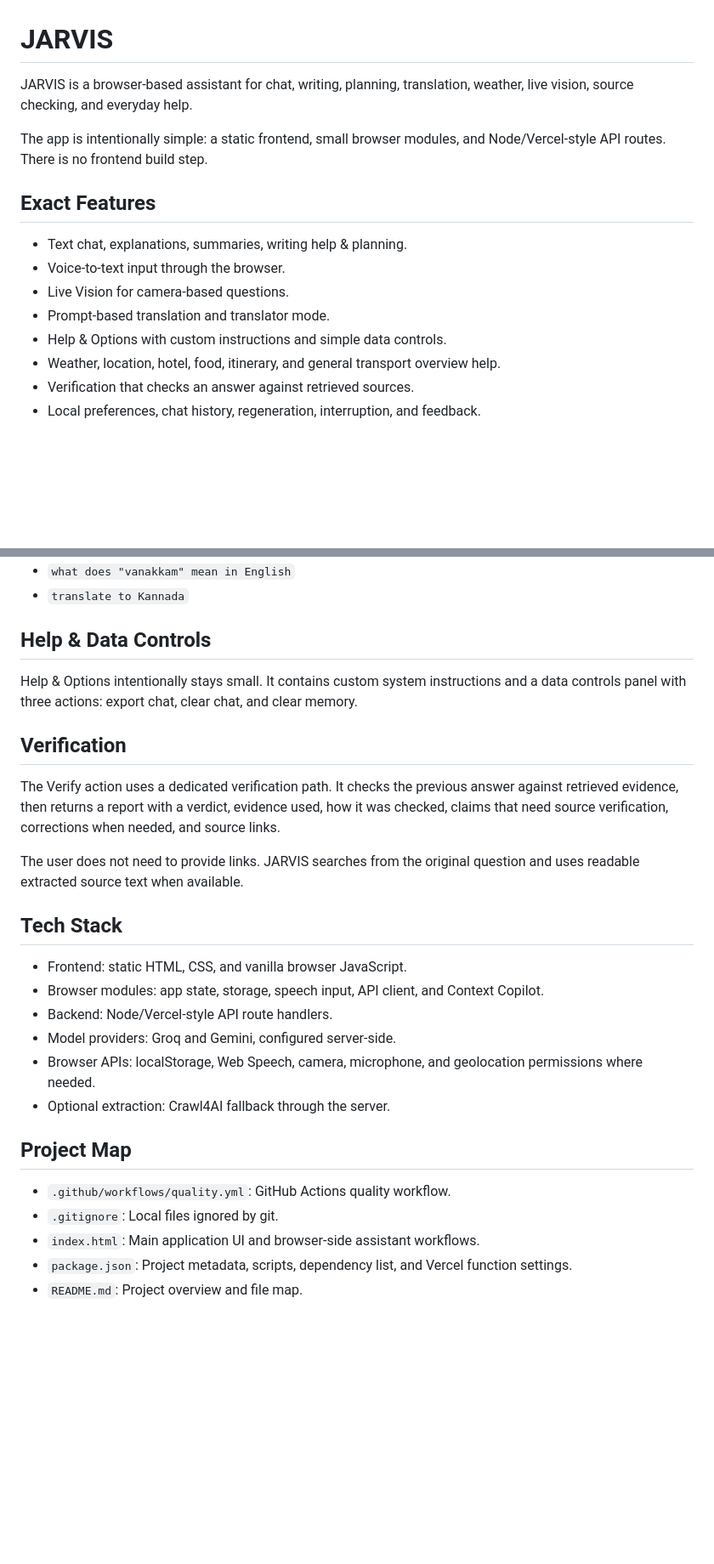
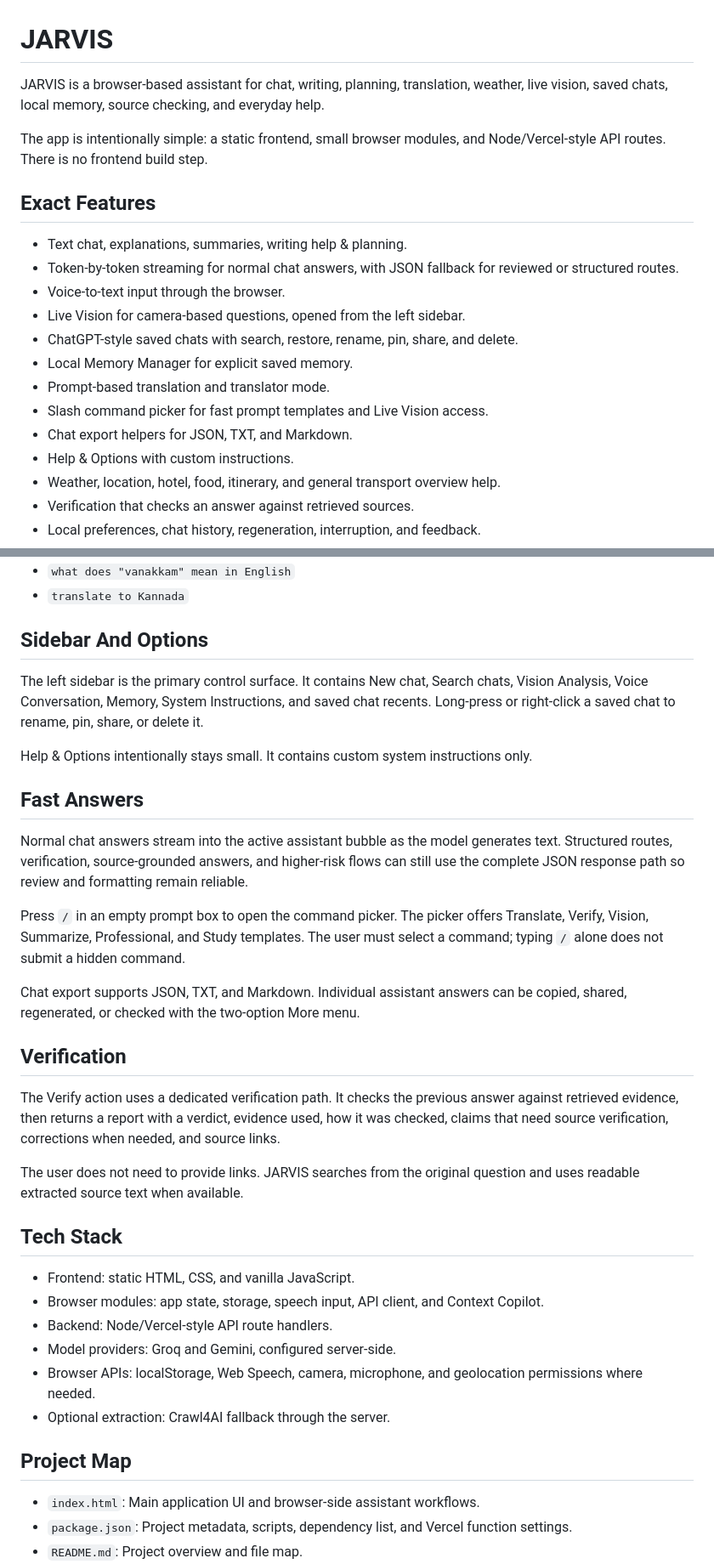
Before and after one commit to PrithvirajuVenkataraman/unify-assistant-final, a Markdown page: README.md, 2 parts joined by grey strips. Shown at 85% size. Rendered like a GitHub page; blank space fills up the shorter version.

```diff
--- a/README.md
+++ b/README.md
@@ -1,16 +1,21 @@
 # JARVIS
 
-JARVIS is a browser-based assistant for chat, writing, planning, translation, weather, live vision, source checking, and everyday help.
+JARVIS is a browser-based assistant for chat, writing, planning, translation, weather, live vision, saved chats, local memory, source checking, and everyday help.
 
 The app is intentionally simple: a static frontend, small browser modules, and Node/Vercel-style API routes. There is no frontend build step.
 
 ## Exact Features
 
 - Text chat, explanations, summaries, writing help & planning.
+- Token-by-token streaming for normal chat answers, with JSON fallback for reviewed or structured routes.
 - Voice-to-text input through the browser.
-- Live Vision for camera-based questions.
+- Live Vision for camera-based questions, opened from the left sidebar.
+- ChatGPT-style saved chats with search, restore, rename, pin, share, and delete.
+- Local Memory Manager for explicit saved memory.
 - Prompt-based translation and translator mode.
-- Help & Options with custom instructions and simple data controls.
+- Slash command picker for fast prompt templates and Live Vision access.
+- Chat export helpers for JSON, TXT, and Markdown.
+- Help & Options with custom instructions.
 - Weather, location, hotel, food, itinerary, and general transport overview help.
 - Verification that checks an answer against retrieved sources.
 - Local preferences, chat history, regeneration, interruption, and feedback.
@@ -49,9 +54,19 @@ Example commands:
 - `what does "vanakkam" mean in English`
 - `translate to Kannada`
 
-## Help & Data Controls
+## Sidebar And Options
 
-Help & Options intentionally stays small. It contains custom system instructions and a data controls panel with three actions: export chat, clear chat, and clear memory.
+The left sidebar is the primary control surface. It contains New chat, Search chats, Vision Analysis, Voice Conversation, Memory, System Instructions, and saved chat recents. Long-press or right-click a saved chat to rename, pin, share, or delete it.
+
+Help & Options intentionally stays small. It contains custom system instructions only.
+
+## Fast Answers
+
+Normal chat answers stream into the active assistant bubble as the model generates text. Structured routes, verification, source-grounded answers, and higher-risk flows can still use the complete JSON response path so review and formatting remain reliable.
+
+Press `/` in an empty prompt box to open the command picker. The picker offers Translate, Verify, Vision, Summarize, Professional, and Study templates. The user must select a command; typing `/` alone does not submit a hidden command.
+
+Chat export supports JSON, TXT, and Markdown. Individual assistant answers can be copied, shared, regenerated, or checked with the two-option More menu.
 
 ## Verification
 
@@ -61,7 +76,7 @@ The user does not need to provide links. JARVIS searches from the original quest
 
 ## Tech Stack
 
-- Frontend: static HTML, CSS, and vanilla browser JavaScript.
+- Frontend: static HTML, CSS, and vanilla JavaScript.
 - Browser modules: app state, storage, speech input, API client, and Context Copilot.
 - Backend: Node/Vercel-style API route handlers.
 - Model providers: Groq and Gemini, configured server-side.
@@ -70,8 +85,6 @@ The user does not need to provide links. JARVIS searches from the original quest
 
 ## Project Map
 
-- `.github/workflows/quality.yml`: GitHub Actions quality workflow.
-- `.gitignore`: Local files ignored by git.
 - `index.html`: Main application UI and browser-side assistant workflows.
 - `package.json`: Project metadata, scripts, dependency list, and Vercel function settings.
 - `README.md`: Project overview and file map.
```
Also changed, not shown: other parts of README.md (+1 -1 lines).
